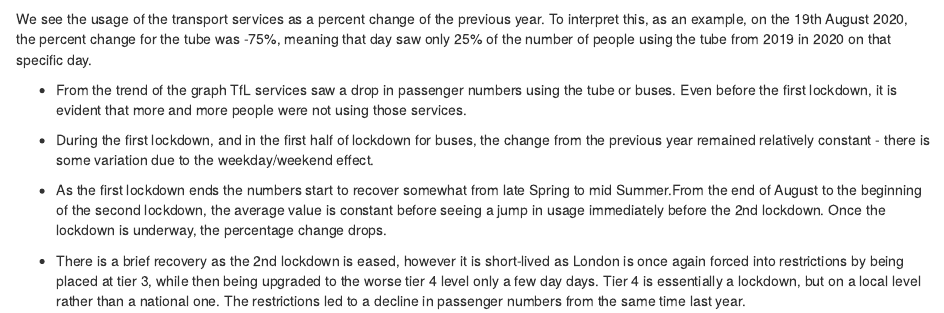
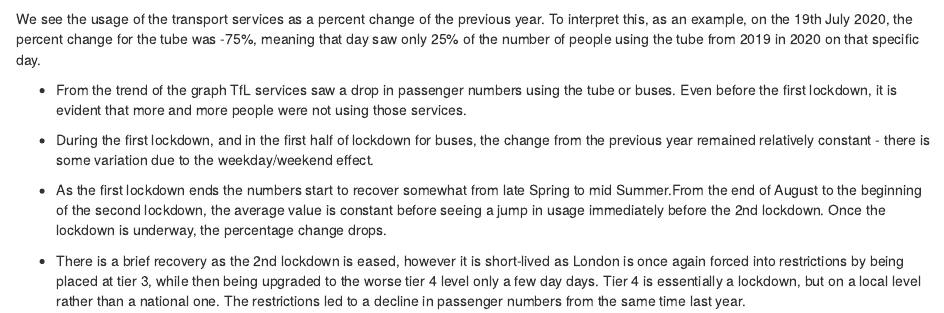
Before and after one commit to g-kabo/PersonalWebsite, an R Markdown document (content/post/2021-01-08-london-in-lockdown-a-2020-mobility-review/index.Rmd): the page in a window 1100 px wide, from 2940 px down. Rendered offline with R 4.5, knitr and Pandoc, with nearby package versions; long lines of code are wrapped; column names are cleaned by a stand-in for the janitor package.

Commit message:
typo fix

````diff
--- a/content/post/2021-01-08-london-in-lockdown-a-2020-mobility-review/index.Rmd
+++ b/content/post/2021-01-08-london-in-lockdown-a-2020-mobility-review/index.Rmd
@@ -130,7 +130,7 @@ transport %>%
   guides(color = guide_legend(override.aes = list(size = 3)))
 ```
 
-We see the usage of the transport services as a percent change of the previous year. To interpret this, as an example, on the 19th August 2020, the percent change for the tube was -75%, meaning that day saw only 25% of the number of people using the tube from 2019 in 2020 on that specific day.
+We see the usage of the transport services as a percent change of the previous year. To interpret this, as an example, on the 19th July 2020, the percent change for the tube was -75%, meaning that day saw only 25% of the number of people using the tube from 2019 in 2020 on that specific day.
 
 * From the trend of the graph TfL services saw a drop in passenger numbers using the tube or buses. Even before the first lockdown, it is evident that more and more people were not using those services.
 
````
Also changed, not shown: content/post/2021-01-08-london-in-lockdown-a-2020-mobility-review/index.html.
